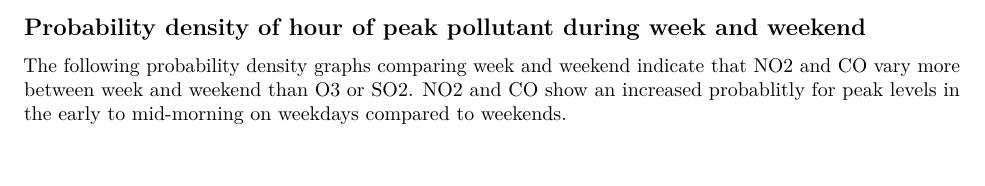
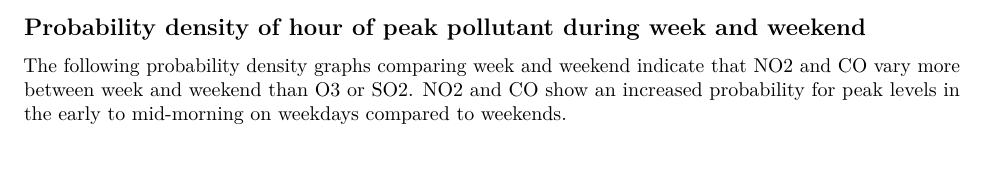
Before and after one commit to izethewise/DataAnalysisVisualisation, an R Markdown document (md.Rmd): part of page 13 of 14, cut so that both start at the same text. Rendered offline with R 4.5, knitr and Pandoc, then LaTeX, with nearby package versions; some code elsewhere in the file could not run offline.

Commit message:
Post spell check

````diff
--- a/md.Rmd
+++ b/md.Rmd
@@ -301,7 +301,7 @@ grid.arrange(p1, p2, p3, p4)
 ```
 \clearpage
 \subsection{Probability density of hour of peak pollutant during week and weekend}
-The following probability density graphs comparing week and weekend indicate that NO2 and CO vary more between week and weekend than O3 or SO2. NO2 and CO show an increased probablitly for peak levels in the early to mid-morning on weekdays compared to weekends.
+The following probability density graphs comparing week and weekend indicate that NO2 and CO vary more between week and weekend than O3 or SO2. NO2 and CO show an increased probability for peak levels in the early to mid-morning on weekdays compared to weekends.
 \newline \newline
 ```{r densewe, echo=FALSE}
 poldiff <- pol
````
